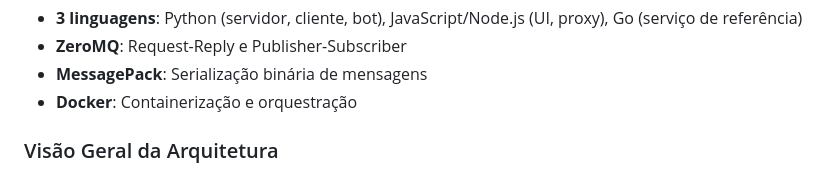
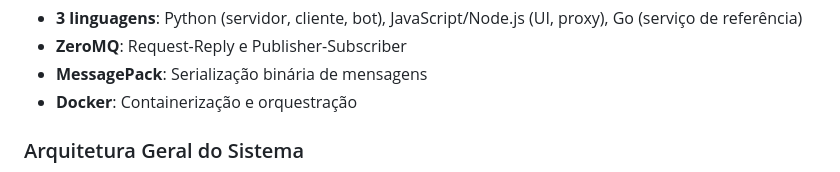
Before and after one commit to lucassilvasoftware/projeto-sistemas-distribuidos, a Markdown page: readme.md, the part around one of its changes. GitHub-like rendering.

Commit message:
:new: Atualizar readme

```diff
--- a/readme.md
+++ b/readme.md
@@ -11,5 +11,5 @@ Sistema de troca de mensagens instantâneas (BBS-like) usando ZeroMQ, MessagePac
 - **MessagePack**: Serialização binária de mensagens
 - **Docker**: Containerização e orquestração
 
-### Visão Geral da Arquitetura
+### Arquitetura Geral do Sistema
 
```
Also changed, not shown: other parts of readme.md (+66 -18 lines).
